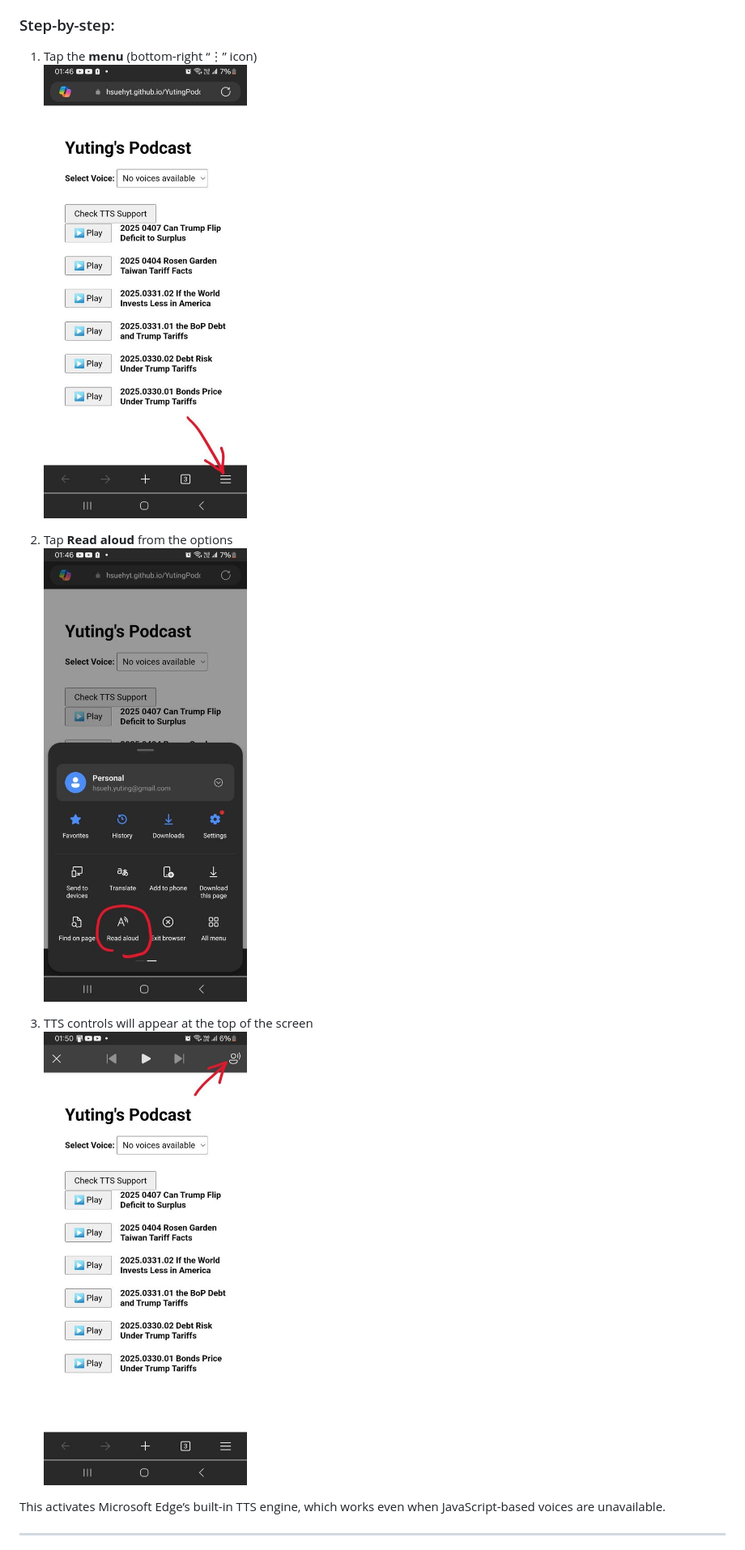
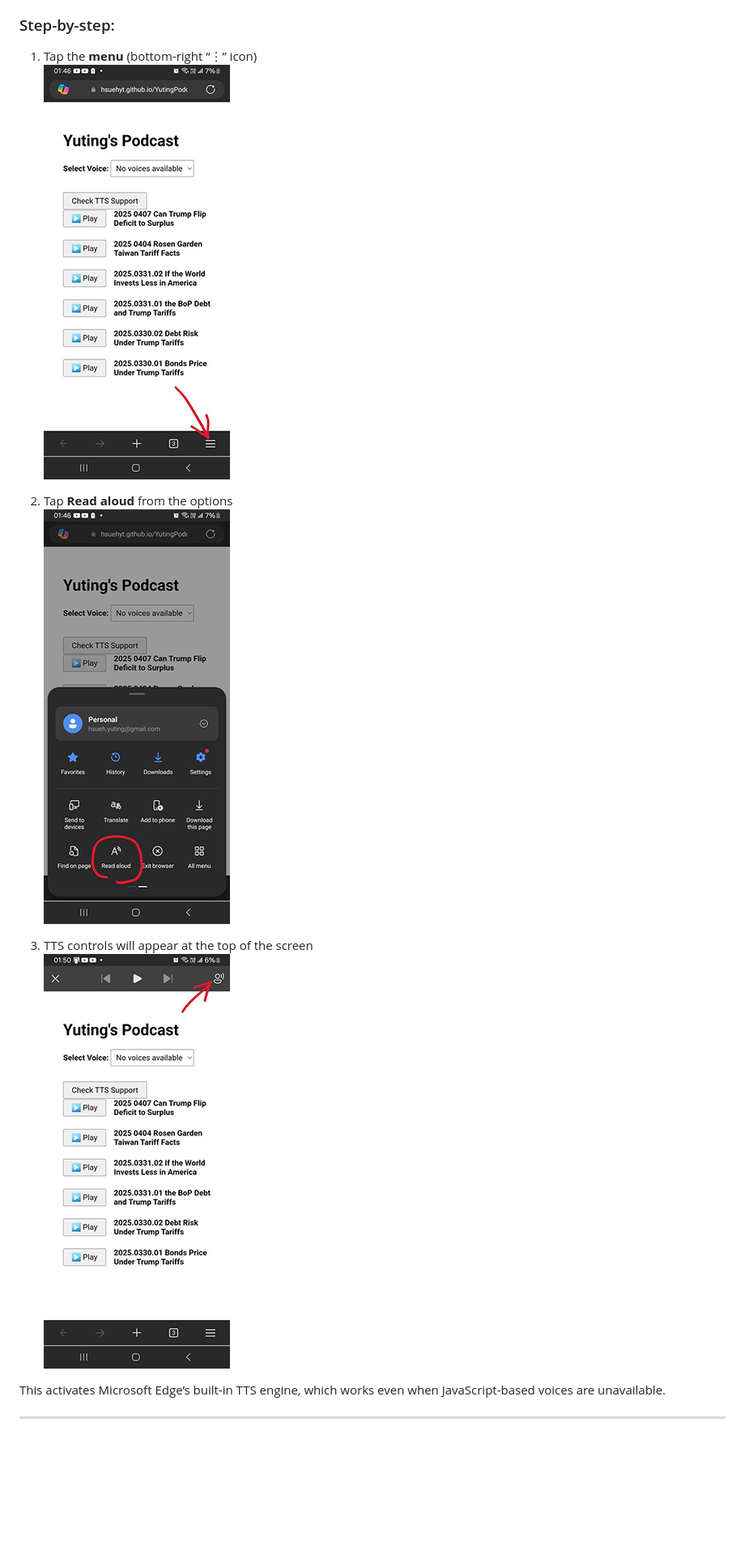
Before and after one commit to hsuehyt/YutingPodcast, a Markdown page: README.md, the part around the change. Shown: that part at 81% size. Drawn GitHub-style; pictures changed too: images/01.jpg (deleted), images/01.png (added), images/02.jpg (deleted); blank space fills up the shorter version.

Commit message:
image update

```diff
--- a/README.md
+++ b/README.md
@@ -27,13 +27,13 @@ If you don’t hear any voice output on mobile Edge, enable **Read Aloud mode**
 ### Step-by-step:
 
 1. Tap the **menu** (bottom-right “⋮” icon)
-   ![Step 1](https://github.com/hsuehyt/YutingPodcast/blob/main/images/01.jpg)
+   ![Step 1](https://github.com/hsuehyt/YutingPodcast/blob/main/images/01.png)
 
 2. Tap **Read aloud** from the options
-   ![Step 2](https://github.com/hsuehyt/YutingPodcast/blob/main/images/02.jpg)
+   ![Step 2](https://github.com/hsuehyt/YutingPodcast/blob/main/images/02.png)
 
 3. TTS controls will appear at the top of the screen
-   ![Step 3](https://github.com/hsuehyt/YutingPodcast/blob/main/images/03.jpg)
+   ![Step 3](https://github.com/hsuehyt/YutingPodcast/blob/main/images/03.png)
 
 This activates Microsoft Edge’s built-in TTS engine, which works even when JavaScript-based voices are unavailable.
 
```
